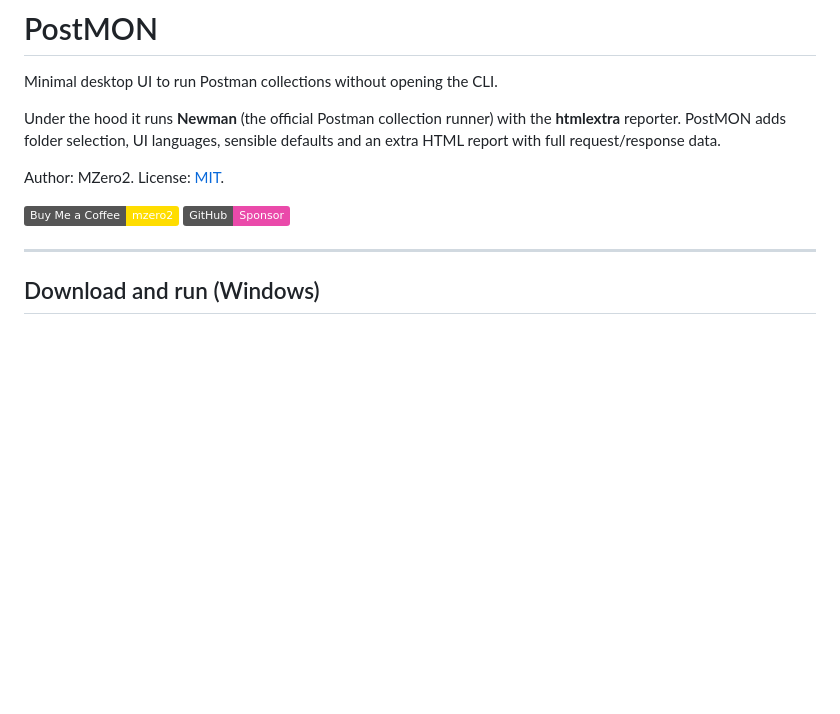
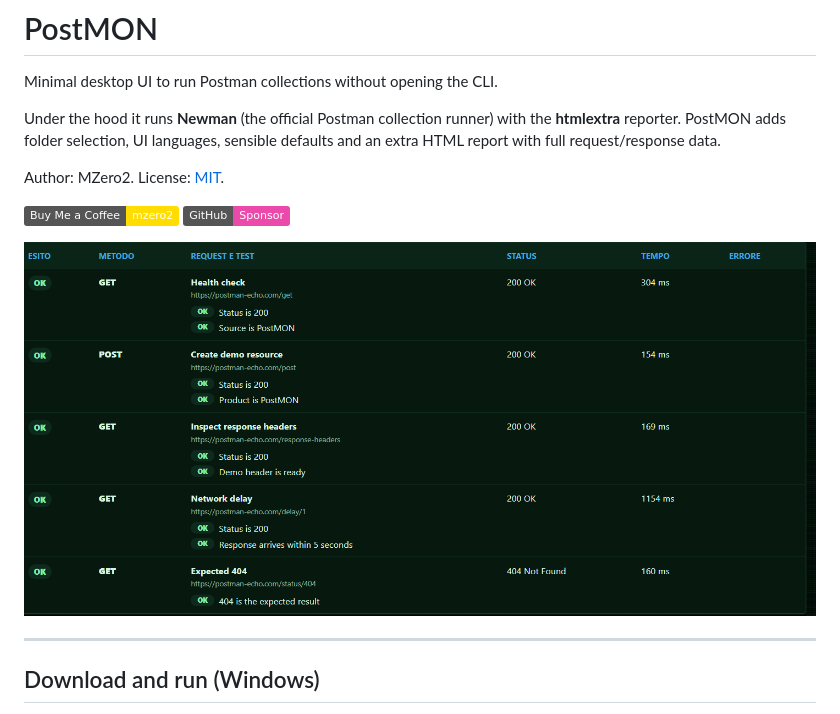
Before and after one commit to MZero2/postMON, a Markdown page: README.md, the part around the change. GitHub-like rendering; pictures changed too: docs/images/postmon-run-results.png (added); badges without logos; blank space fills up the shorter version.

Commit message:
docs: add PostMON run screenshot

```diff
--- a/README.md
+++ b/README.md
@@ -8,6 +8,8 @@ Author: MZero2. License: [MIT](LICENSE).
 
 [![Buy Me a Coffee](https://img.shields.io/badge/Buy%20Me%20a%20Coffee-mzero2-ffdd00?logo=buy-me-a-coffee&logoColor=black)](https://buymeacoffee.com/mzero2)
 [![GitHub Sponsors](https://img.shields.io/badge/GitHub-Sponsor-ea4aaa?logo=github)](https://github.com/sponsors/MZero2)
+
+![PostMON run results showing successful requests and tests](docs/images/postmon-run-results.png)
 
 ---
 
```
